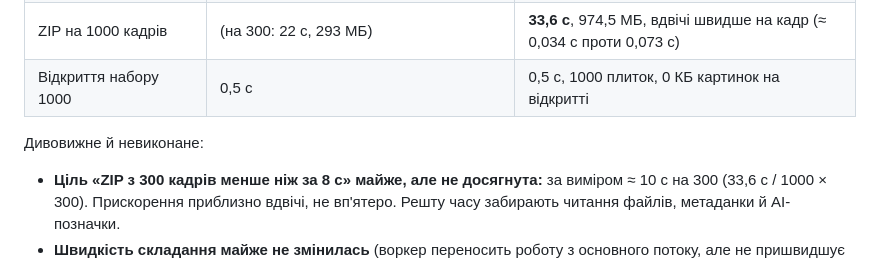
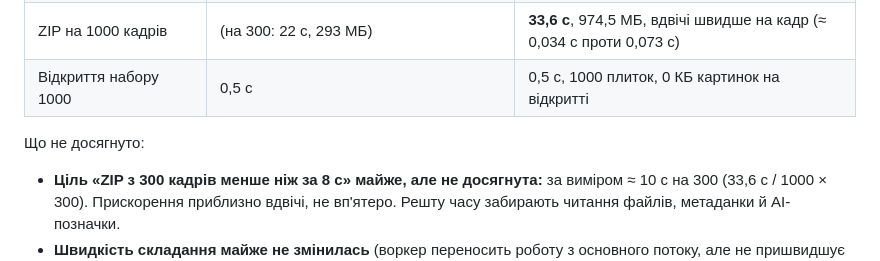
Before and after one commit to ech2corrosionrrd/series-studio, a Markdown page: docs/BETA-REVIEW.md, the part around the change. Drawn GitHub-style.

Commit message:
docs: уточнено підзаголовок у раунді 3

```diff
--- a/docs/BETA-REVIEW.md
+++ b/docs/BETA-REVIEW.md
@@ -254,7 +254,7 @@ ZIP і диск на 1000 кадрів; таблиця рідкості; пов
 | ZIP на 1000 кадрів | (на 300: 22 с, 293 МБ) | **33,6 с**, 974,5 МБ, вдвічі швидше на кадр (≈ 0,034 с проти 0,073 с) |
 | Відкриття набору 1000 | 0,5 с | 0,5 с, 1000 плиток, 0 КБ картинок на відкритті |
 
-Дивовижне й невиконане:
+Що не досягнуто:
 - **Ціль «ZIP з 300 кадрів менше ніж за 8 с» майже, але не досягнута:** за виміром ≈ 10 с на 300 (33,6 с / 1000 × 300). Прискорення приблизно вдвічі, не вп'ятеро. Решту часу забирають читання файлів, метаданки й AI-позначки.
 - **Швидкість складання майже не змінилась** (воркер переносить роботу з основного потоку, але не пришвидшує її): на живому хості 300 кадрів йшли 171 с (≈ 0,57 с на кадр), локально 0,43 с.
 - **Квота диска на межі.** Після складання й ZIP диск 1954 МБ при квоті 2048 МБ: 1000 кадрів разом із ZIP ледве влазять (запас 94 МБ). Складання 1000 і ZIP відмовлять наперед, якщо місця не вистачить (R13), але 1500 кадрів у звичайний гаманець уже не влізуть. Справжня межа серії для не-адміна ≈ 1000–1100 кадрів.
```
